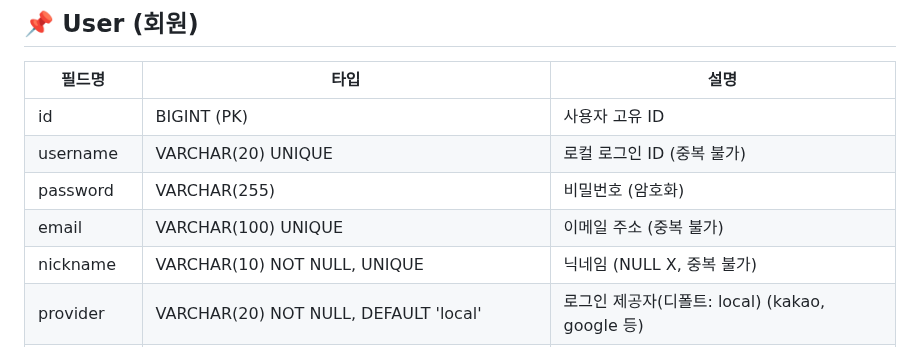
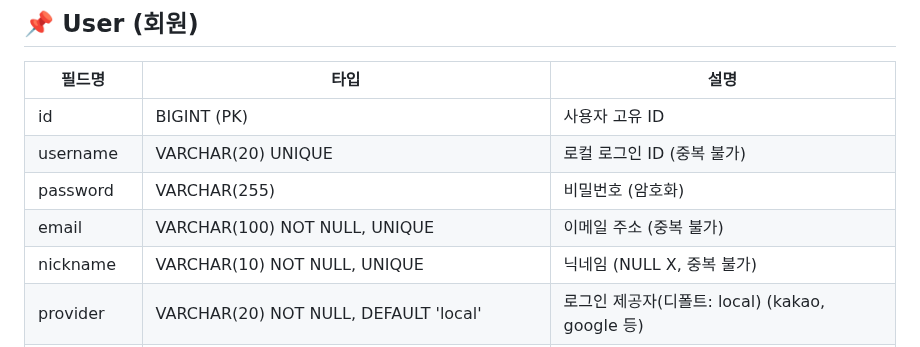
Before and after one commit to yj9107v/busking_project, a Markdown page: docs/erd/ERD_설계.md, the part around the change. Rendered like a GitHub page.

Commit message:
Update ERD_설계.md
email not null 제약 조건 추가.

```diff
--- a/docs/erd/ERD_설계.md
+++ b/docs/erd/ERD_설계.md
@@ -22,7 +22,7 @@
 | id         | BIGINT (PK)          | 사용자 고유 ID               |
 | username   | VARCHAR(20) UNIQUE     | 로컬 로그인 ID (중복 불가)         |
 | password   | VARCHAR(255)      | 비밀번호 (암호화)            |
-| email      | VARCHAR(100) UNIQUE | 이메일 주소 (중복 불가)
+| email      | VARCHAR(100) NOT NULL, UNIQUE | 이메일 주소 (중복 불가)
 | nickname   | VARCHAR(10) NOT NULL, UNIQUE     | 닉네임 (NULL X, 중복 불가)                       |
 | provider | VARCHAR(20) NOT NULL, DEFAULT 'local' | 로그인 제공자(디폴트: local) (kakao, google 등) |
 | social_id  | VARCHAR(50) UNIQUE(social_id, provider) | 소셜 서비스에서의 고유 ID |
```
